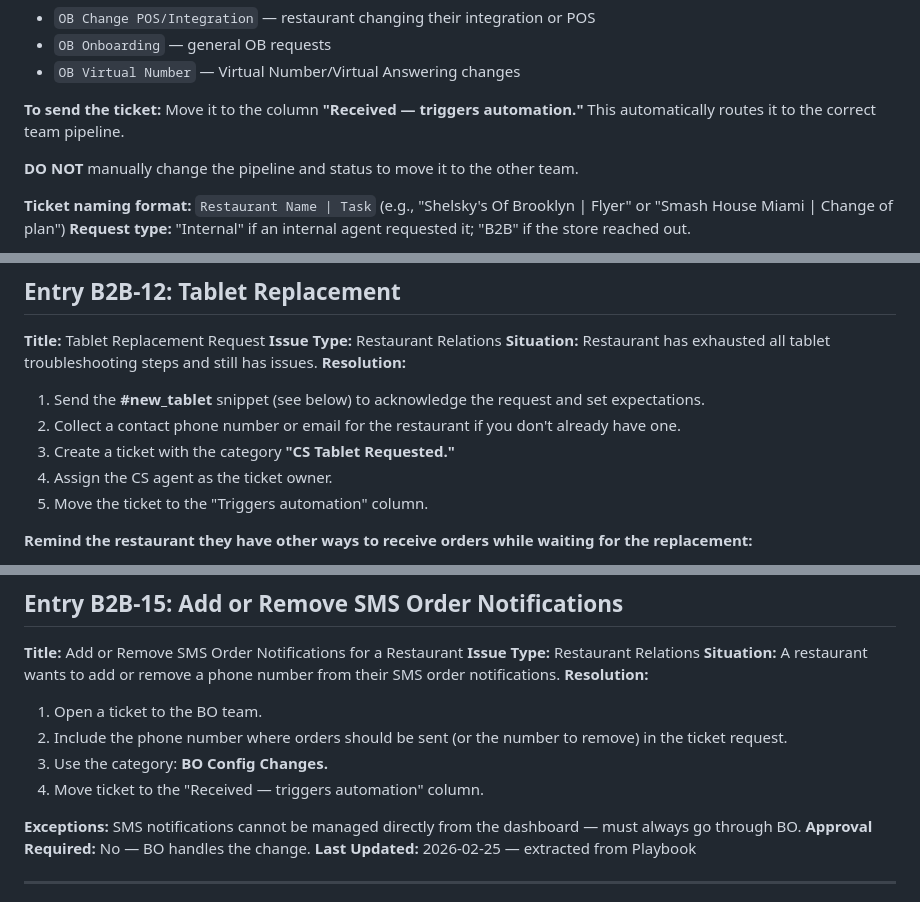
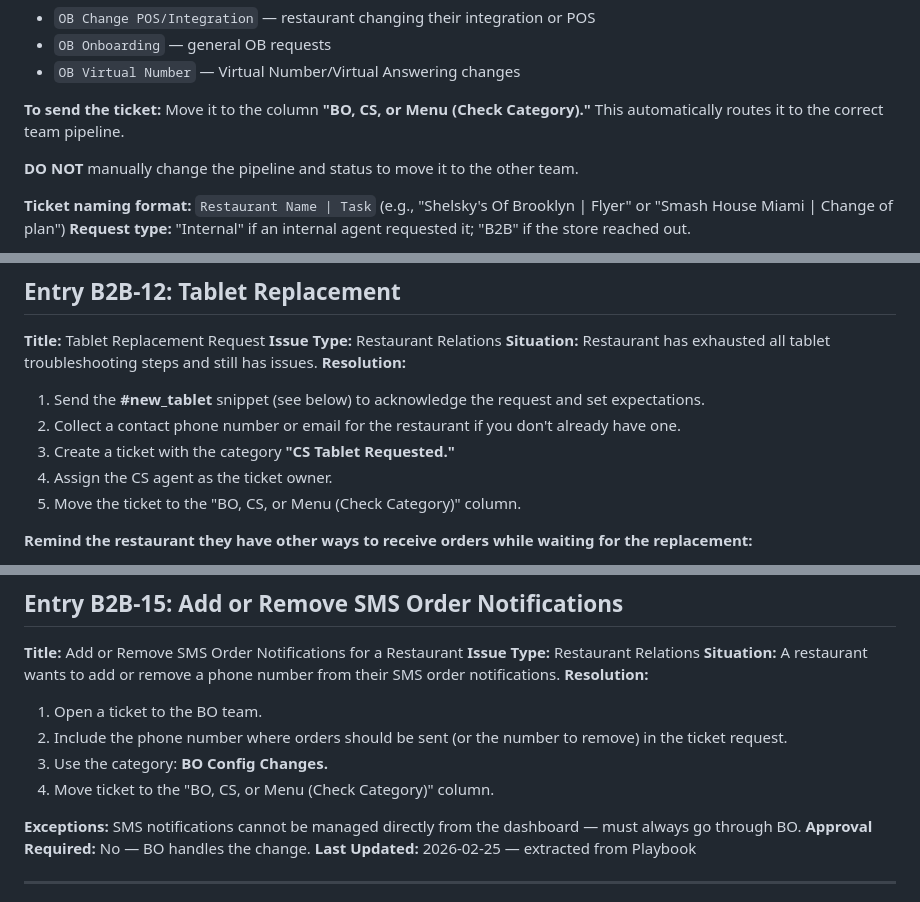
Before and after one commit to jboock-prog/sauce-cs-kb, a Markdown page: kb-b2b.md, 3 parts joined by grey strips. Drawn GitHub-style.

Commit message:
Replace 'Received — triggers automation' column name with 'BO, CS, or Menu (Check Category)'
Co-Authored-By: Claude Sonnet 4.6 <noreply@anthropic.com>

```diff
--- a/kb-b2b.md
+++ b/kb-b2b.md
@@ -199,7 +199,7 @@ Refer to the dedicated phone number spreadsheet for the following restaurants:
 - `OB Virtual Number` — Virtual Number/Virtual Answering changes
 
 **To send the ticket:**
-Move it to the column **"Received — triggers automation."** This automatically routes it to the correct team pipeline.
+Move it to the column **"BO, CS, or Menu (Check Category)."** This automatically routes it to the correct team pipeline.
 
 **DO NOT** manually change the pipeline and status to move it to the other team.
 
@@ -293,7 +293,7 @@ Move it to the column **"Received — triggers automation."** This automatically
 2. Collect a contact phone number or email for the restaurant if you don't already have one.
 3. Create a ticket with the category **"CS Tablet Requested."**
 4. Assign the CS agent as the ticket owner.
-5. Move the ticket to the "Triggers automation" column.
+5. Move the ticket to the "BO, CS, or Menu (Check Category)" column.
 
 **Remind the restaurant they have other ways to receive orders while waiting for the replacement:**
 - **Email:** Usually already set up — orders are sent automatically.
@@ -376,7 +376,7 @@ Move it to the column **"Received — triggers automation."** This automatically
 1. Open a ticket to the BO team.
 2. Include the phone number where orders should be sent (or the number to remove) in the ticket request.
 3. Use the category: **BO Config Changes.**
-4. Move ticket to the "Received — triggers automation" column.
+4. Move ticket to the "BO, CS, or Menu (Check Category)" column.
 
 **Exceptions:** SMS notifications cannot be managed directly from the dashboard — must always go through BO.
 **Approval Required:** No — BO handles the change.
```
Also changed, not shown: other parts of kb-b2b.md (+1 -1 lines).
